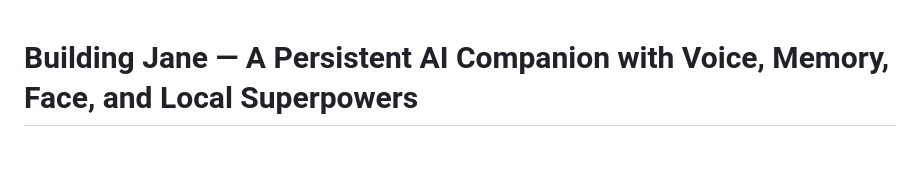
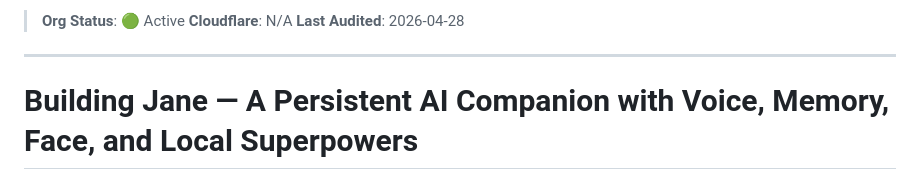
Before and after one commit to garywu/hud, a Markdown page: README.md, the part around the change. GitHub-like rendering; blank space fills up the shorter version.

Commit message:
chore: sync fleet-wide security and metadata audits

```diff
--- a/README.md
+++ b/README.md
@@ -1,3 +1,8 @@
+> **Org Status**: 🟢 Active
+> **Cloudflare**: N/A
+> **Last Audited**: 2026-04-28
+---
+
 # Building Jane — A Persistent AI Companion with Voice, Memory, Face, and Local Superpowers
 
 An AI companion that lives in your MacBook notch is not a chatbot. It is a daemon with a face, a voice, a memory that spans months, and root access to your machine. This article is the complete technical blueprint for building one — covering speech recognition, voice synthesis, persistent memory architectures, avatar rendering, always-on daemon design, local automation capabilities, and the competitive landscape of AI companion products. If you are building an ambient AI presence that goes beyond a chat window, this is the reference you need.
```
